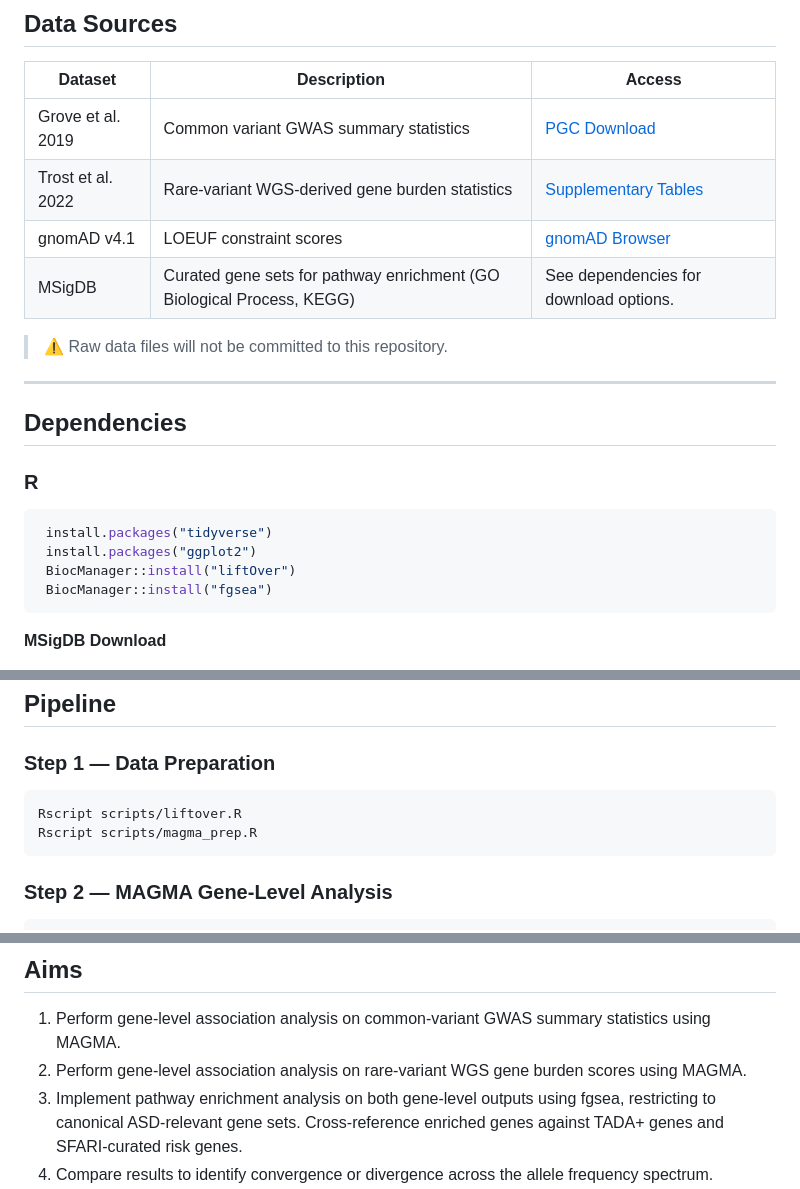
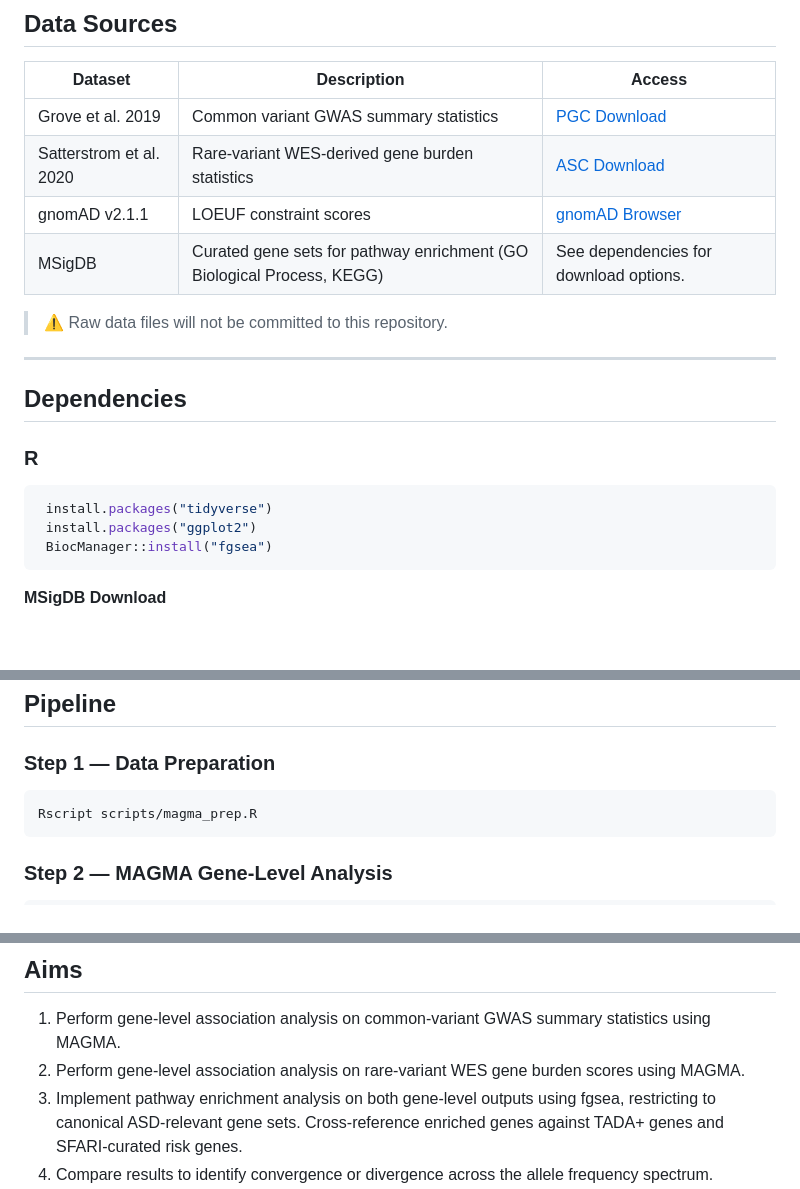
Before and after one commit to asmurrill29/common-vs-rare-variants-ASD, a Markdown page: README.md, 3 parts joined by grey strips. GitHub-like rendering; blank space fills up the shorter version.

Commit message:
changes in data reflected

````diff
--- a/README.md
+++ b/README.md
@@ -16,8 +16,8 @@
 | Dataset | Description | Access |
 |--------|-------------|--------|
 | Grove et al. 2019 | Common variant GWAS summary statistics | [PGC Download](https://pgc.unc.edu/for-researchers/download-results/) |
-| Trost et al. 2022 | Rare-variant WGS-derived gene burden statistics | [Supplementary Tables](https://pmc.ncbi.nlm.nih.gov/articles/PMC10726699/#SM1) |
-| gnomAD v4.1 | LOEUF constraint scores | [gnomAD Browser](https://gnomad.broadinstitute.org/downloads)|
+| Satterstrom et al. 2020 | Rare-variant WES-derived gene burden statistics | [ASC Download](https://asc.broadinstitute.org/downloads) |
+| gnomAD v2.1.1 | LOEUF constraint scores | [gnomAD Browser](https://gnomad.broadinstitute.org/downloads)|
 | MSigDB | Curated gene sets for pathway enrichment (GO Biological Process, KEGG) | See dependencies for download options. |
 
 > ⚠️ Raw data files will not be committed to this repository.
@@ -30,7 +30,6 @@
 ```r
  install.packages("tidyverse")
  install.packages("ggplot2")
- BiocManager::install("liftOver")
  BiocManager::install("fgsea")
 ```
 **MSigDB Download**
@@ -71,7 +70,6 @@ module load magma-bio/1.10
 
 ### Step 1 — Data Preparation
 ```bash
-Rscript scripts/liftover.R
 Rscript scripts/magma_prep.R
 ```
 
@@ -95,7 +93,7 @@ Rscript scripts/loeuf_annotation.R
 ## Aims
 
 1. Perform gene-level association analysis on common-variant GWAS summary statistics using MAGMA.
-2. Perform gene-level association analysis on rare-variant WGS gene burden scores using MAGMA.
+2. Perform gene-level association analysis on rare-variant WES gene burden scores using MAGMA.
 3. Implement pathway enrichment analysis on both gene-level outputs using fgsea, restricting to canonical ASD-relevant gene sets. Cross-reference enriched genes against TADA+ genes and SFARI-curated risk genes.
 4. Compare results to identify convergence or divergence across the allele frequency spectrum.
 5. Annotate genes contributing to enriched pathways with LOEUF scores from gnomAD to determine whether convergent pathways are disproportionately driven by constrained genes.
````
